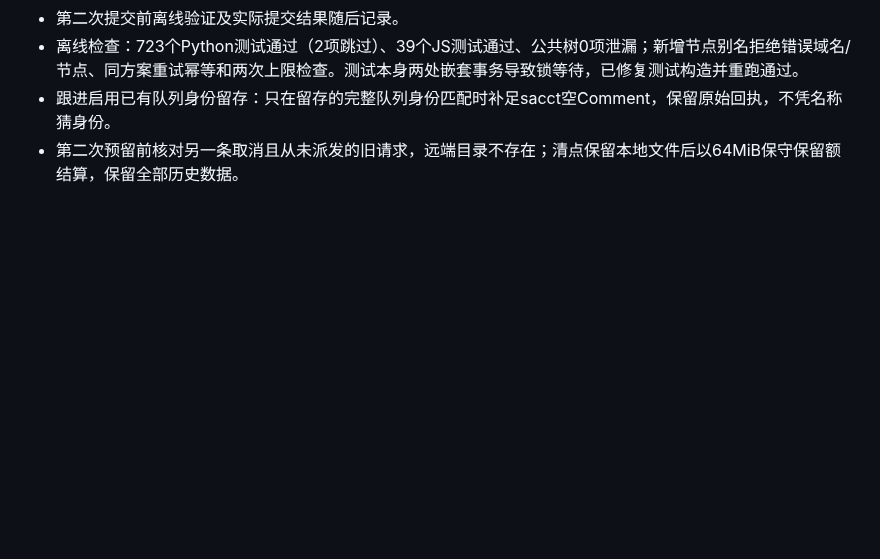
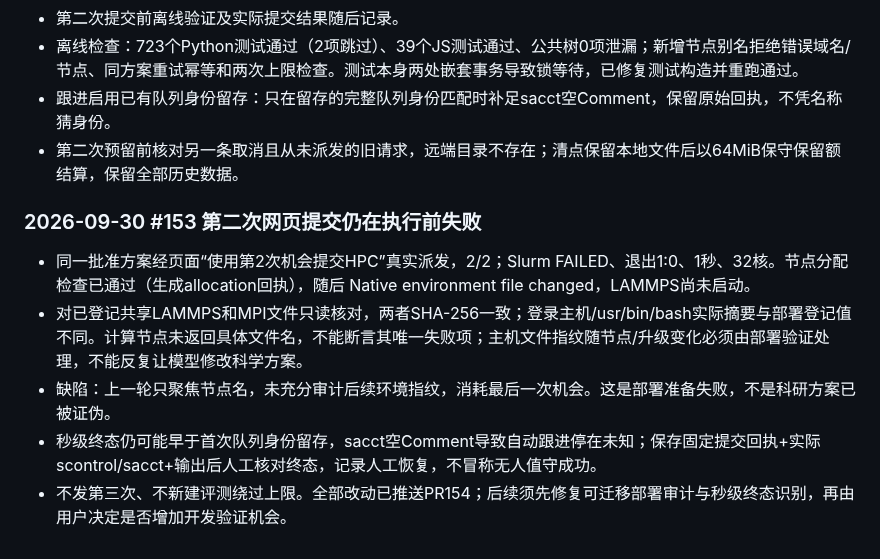
Before and after one commit to XPYY233/auto-lammps-run, a Markdown page: docs/AUDIT.md, the part around the change. GitHub-like rendering; blank space fills up the shorter version.

Commit message:
docs: retain second user-flow startup failure and deployment gaps

```diff
--- a/docs/AUDIT.md
+++ b/docs/AUDIT.md
@@ -1163,3 +1163,10 @@ GitHub两次连接超时，2d86d33的远端状态待核实；本地版本已安
 - 离线检查：723个Python测试通过（2项跳过）、39个JS测试通过、公共树0项泄漏；新增节点别名拒绝错误域名/节点、同方案重试幂等和两次上限检查。测试本身两处嵌套事务导致锁等待，已修复测试构造并重跑通过。
 - 跟进启用已有队列身份留存：只在留存的完整队列身份匹配时补足sacct空Comment，保留原始回执，不凭名称猜身份。
 - 第二次预留前核对另一条取消且从未派发的旧请求，远端目录不存在；清点保留本地文件后以64MiB保守保留额结算，保留全部历史数据。
+
+### 2026-09-30 #153 第二次网页提交仍在执行前失败
+- 同一批准方案经页面“使用第2次机会提交HPC”真实派发，2/2；Slurm FAILED、退出1:0、1秒、32核。节点分配检查已通过（生成allocation回执），随后 Native environment file changed，LAMMPS尚未启动。
+- 对已登记共享LAMMPS和MPI文件只读核对，两者SHA-256一致；登录主机/usr/bin/bash实际摘要与部署登记值不同。计算节点未返回具体文件名，不能断言其唯一失败项；主机文件指纹随节点/升级变化必须由部署验证处理，不能反复让模型修改科学方案。
+- 缺陷：上一轮只聚焦节点名，未充分审计后续环境指纹，消耗最后一次机会。这是部署准备失败，不是科研方案已被证伪。
+- 秒级终态仍可能早于首次队列身份留存，sacct空Comment导致自动跟进停在未知；保存固定提交回执+实际scontrol/sacct+输出后人工核对终态，记录人工恢复，不冒称无人值守成功。
+- 不发第三次、不新建评测绕过上限。全部改动已推送PR154；后续须先修复可迁移部署审计与秒级终态识别，再由用户决定是否增加开发验证机会。
```
